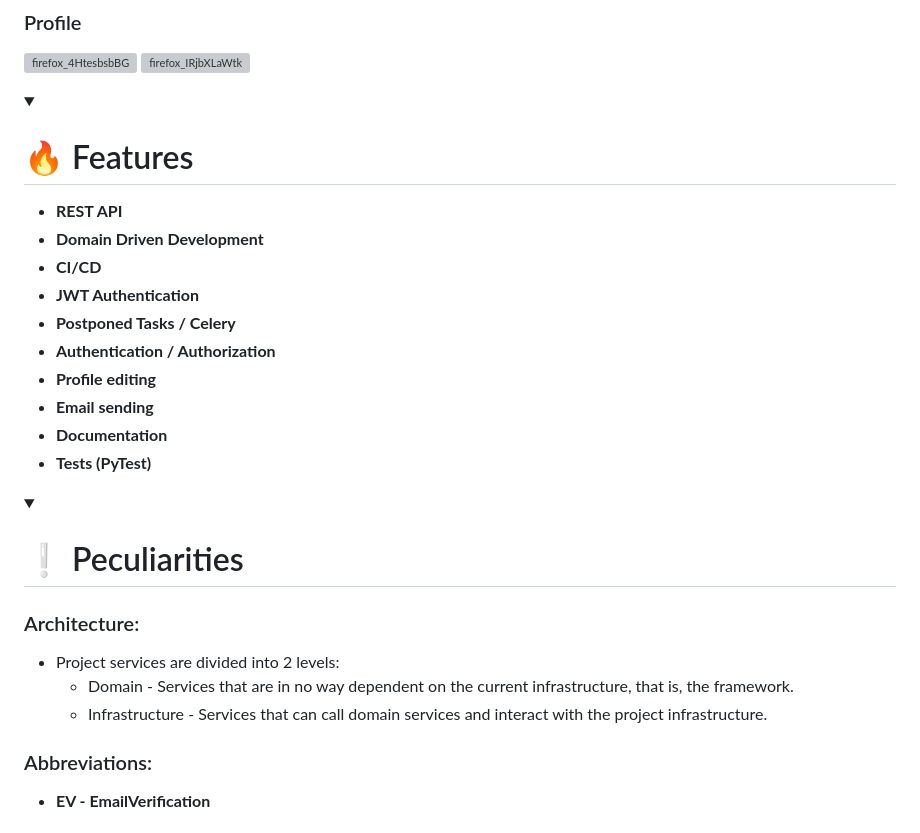
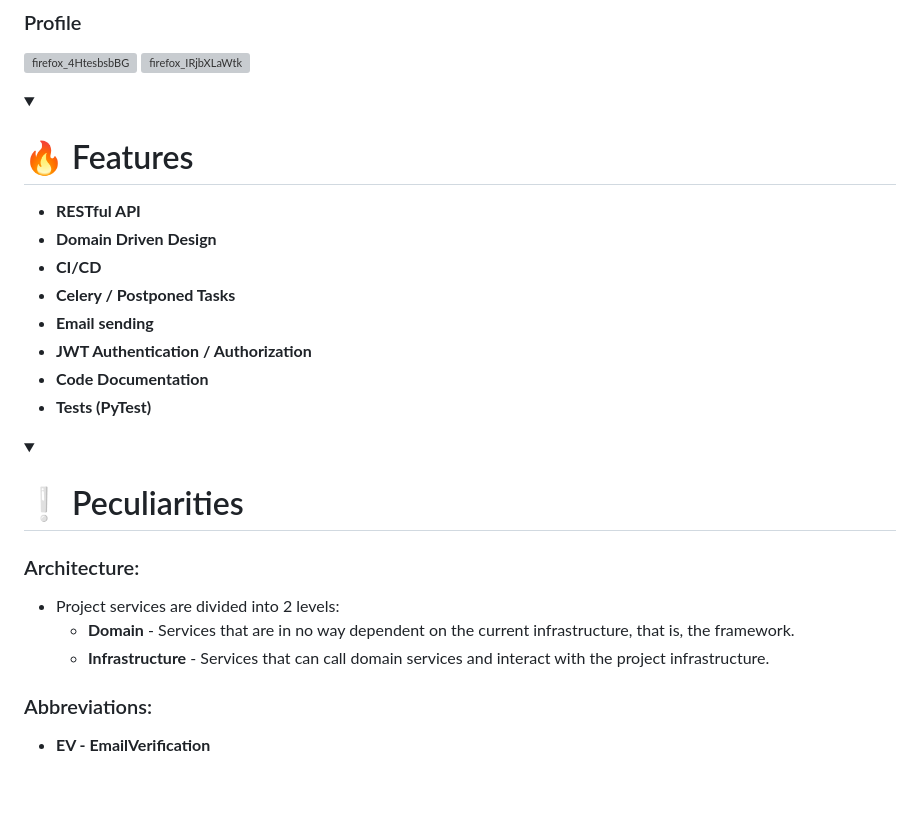
Before and after one commit to FCTL3314/HealthNutrition-Backend, a Markdown page: README.md, the part around the change. GitHub-like rendering; folded sections open; blank space fills up the shorter version; grey boxes are pictures that could not be loaded.

```diff
--- a/README.md
+++ b/README.md
@@ -89,15 +89,13 @@ savings while shopping across different stores for a wide range of products.
 
 <details><summary><h1>🔥 Features</h1></summary>
 
-* **REST API**
-* **Domain Driven Development**
+* **RESTful API**
+* **Domain Driven Design**
 * **CI/CD**
-* **JWT Authentication**
-* **Postponed Tasks / Celery**
-* **Authentication / Authorization**
-* **Profile editing**
+* **Celery / Postponed Tasks**
 * **Email sending**
-* **Documentation**
+* **JWT Authentication / Authorization**
+* **Code Documentation**
 * **Tests (PyTest)**
 
 </details>
@@ -106,8 +104,8 @@ savings while shopping across different stores for a wide range of products.
 
 ### Architecture:
   * Project services are divided into 2 levels:
-    * Domain -  Services that are in no way dependent on the current infrastructure, that is, the framework.
-    * Infrastructure - Services that can call domain services and interact with the project infrastructure.
+    * **Domain** -  Services that are in no way dependent on the current infrastructure, that is, the framework.
+    * **Infrastructure** - Services that can call domain services and interact with the project infrastructure.
 ### Abbreviations:
 * **EV - EmailVerification**
 
```
